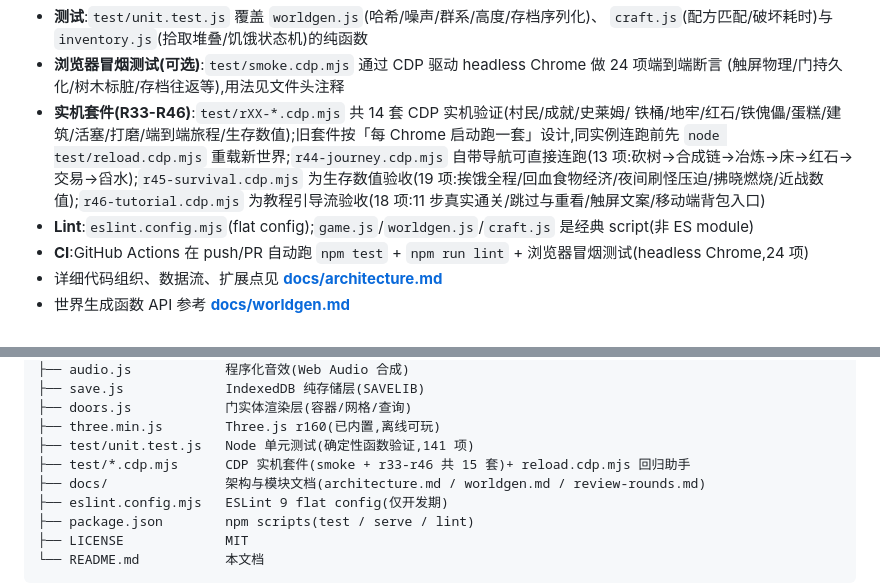
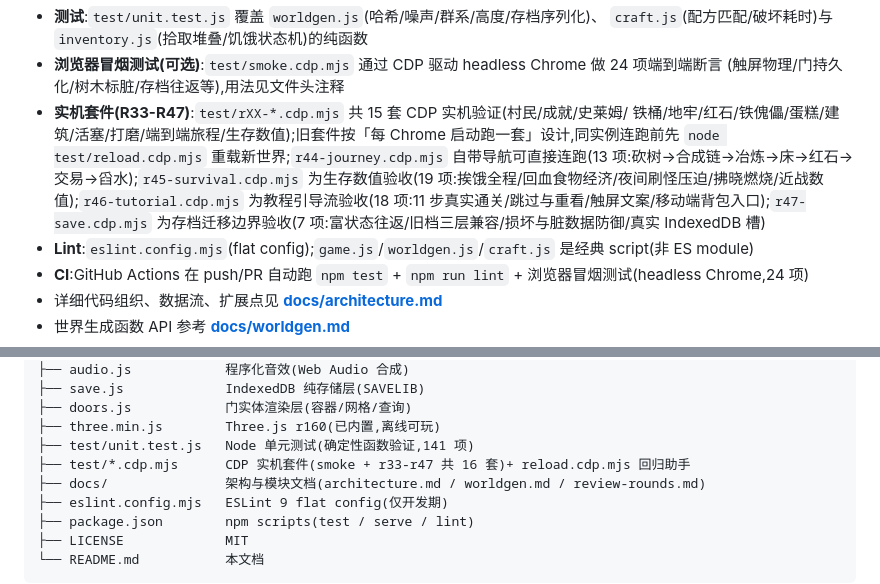
Before and after one commit to orxz/my-world-mini, a Markdown page: README.md, 2 parts joined by grey strips. Rendered like a GitHub page.

Commit message:
docs: R47 存档迁移边界验收③ 轮次日志+README 套件计数
review-rounds.md:R47 条目(完整往返/旧档三层/脏数据防御/diff key
修复/自动保存排水坑)+ 缺口清单 36 行。README:实机套件 14→15 套
(r47 存档边界)。

```diff
--- a/README.md
+++ b/README.md
@@ -479,12 +479,13 @@ npm run serve    # 启动本地静态服务器 http://localhost:8843/
   `craft.js`(配方匹配/破坏耗时)与 `inventory.js`(拾取堆叠/饥饿状态机)的纯函数
 - **浏览器冒烟测试(可选)**:`test/smoke.cdp.mjs` 通过 CDP 驱动 headless Chrome 做 24 项端到端断言
   (触屏物理/门持久化/树木标脏/存档往返等),用法见文件头注释
-- **实机套件(R33-R46)**:`test/rXX-*.cdp.mjs` 共 14 套 CDP 实机验证(村民/成就/史莱姆/
+- **实机套件(R33-R47)**:`test/rXX-*.cdp.mjs` 共 15 套 CDP 实机验证(村民/成就/史莱姆/
   铁桶/地牢/红石/铁傀儡/蛋糕/建筑/活塞/打磨/端到端旅程/生存数值);旧套件按「每 Chrome
   启动跑一套」设计,同实例连跑前先 `node test/reload.cdp.mjs` 重载新世界;`r44-journey.cdp.mjs`
   自带导航可直接连跑(13 项:砍树→合成链→冶炼→床→红石→交易→舀水);`r45-survival.cdp.mjs`
   为生存数值验收(19 项:挨饿全程/回血食物经济/夜间刷怪压迫/拂晓燃烧/近战数值);`r46-tutorial.cdp.mjs`
-  为教程引导流验收(18 项:11 步真实通关/跳过与重看/触屏文案/移动端背包入口)
+  为教程引导流验收(18 项:11 步真实通关/跳过与重看/触屏文案/移动端背包入口);`r47-save.cdp.mjs`
+  为存档迁移边界验收(7 项:富状态往返/旧档三层兼容/损坏与脏数据防御/真实 IndexedDB 槽)
 - **Lint**:`eslint.config.mjs`(flat config);`game.js`/`worldgen.js`/`craft.js` 是经典 script(非 ES module)
 - **CI**:GitHub Actions 在 push/PR 自动跑 `npm test` + `npm run lint` + 浏览器冒烟测试(headless Chrome,24 项)
 - 详细代码组织、数据流、扩展点见 **[docs/architecture.md](./docs/architecture.md)**
@@ -504,7 +505,7 @@ myword/
 ├── doors.js            门实体渲染层(容器/网格/查询)
 ├── three.min.js        Three.js r160(已内置,离线可玩)
 ├── test/unit.test.js   Node 单元测试(确定性函数验证,141 项)
-├── test/*.cdp.mjs      CDP 实机套件(smoke + r33-r46 共 15 套)+ reload.cdp.mjs 回归助手
+├── test/*.cdp.mjs      CDP 实机套件(smoke + r33-r47 共 16 套)+ reload.cdp.mjs 回归助手
 ├── docs/               架构与模块文档(architecture.md / worldgen.md / review-rounds.md)
 ├── eslint.config.mjs   ESLint 9 flat config(仅开发期)
 ├── package.json        npm scripts(test / serve / lint)
```
Also changed, not shown: docs/review-rounds.md (+29 -0 lines).
